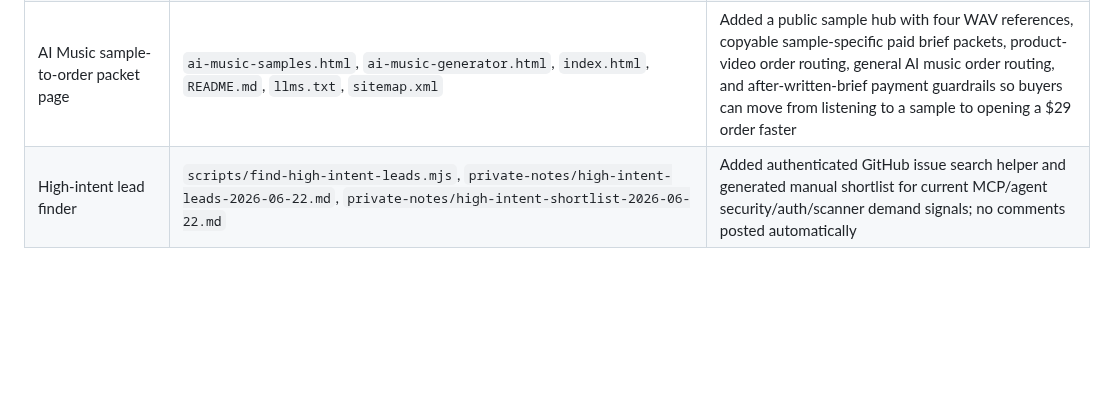
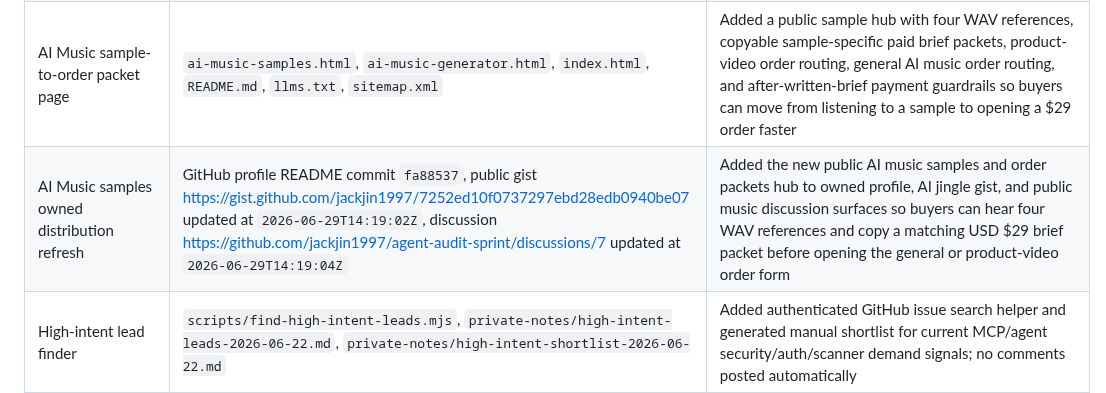
Before and after one commit to jackjin1997/agent-audit-sprint, a Markdown page: ledger.md, the part around the change. Rendered like a GitHub page; blank space fills up the shorter version.

Commit message:
Record AI music samples distribution

```diff
--- a/ledger.md
+++ b/ledger.md
@@ -110,6 +110,7 @@ Checked on 2026-06-28 (monitor timestamp 2026-06-28T03:06:54Z):
 | AI Product Video Music reference-sample order intake | `.github/ISSUE_TEMPLATE/ai-product-video-music-order.yml`, `scripts/comment-ai-jingle-order.mjs`, `scripts/check-site.mjs` | Added a required reference-sample selector to the dedicated product-video music order form and echoed it in the automated order response so Product Demo Hook sample buyers keep their chosen direction through intake, acceptance, and payment-proof handoff |
 | AI Product Video Music sample-to-order owned distribution refresh | GitHub profile README commit `a7104a8`, public gist https://gist.github.com/jackjin1997/7252ed10f0737297ebd28edb0940be07 updated at `2026-06-29T14:05:15Z`, discussion https://github.com/jackjin1997/agent-audit-sprint/discussions/7 updated at `2026-06-29T14:05:17Z` | Updated owned profile, AI jingle gist, and public music discussion so Product Demo Hook listeners are routed to the sample-to-order packet and dedicated product-video order form with the reference-sample selector |
 | AI Music sample-to-order packet page | `ai-music-samples.html`, `ai-music-generator.html`, `index.html`, `README.md`, `llms.txt`, `sitemap.xml` | Added a public sample hub with four WAV references, copyable sample-specific paid brief packets, product-video order routing, general AI music order routing, and after-written-brief payment guardrails so buyers can move from listening to a sample to opening a $29 order faster |
+| AI Music samples owned distribution refresh | GitHub profile README commit `fa88537`, public gist https://gist.github.com/jackjin1997/7252ed10f0737297ebd28edb0940be07 updated at `2026-06-29T14:19:02Z`, discussion https://github.com/jackjin1997/agent-audit-sprint/discussions/7 updated at `2026-06-29T14:19:04Z` | Added the new public AI music samples and order packets hub to owned profile, AI jingle gist, and public music discussion surfaces so buyers can hear four WAV references and copy a matching USD $29 brief packet before opening the general or product-video order form |
 | High-intent lead finder | `scripts/find-high-intent-leads.mjs`, `private-notes/high-intent-leads-2026-06-22.md`, `private-notes/high-intent-shortlist-2026-06-22.md` | Added authenticated GitHub issue search helper and generated manual shortlist for current MCP/agent security/auth/scanner demand signals; no comments posted automatically |
 | Public high-intent MCP threat-model reply | https://github.com/vinicius-ssantos/vos-studio-mcp/issues/195#issuecomment-4775493943 | Posted a concrete VOS threat model matrix and future-feature checklist on an open MCP/security issue, with a lightweight $99/$299 review link after the technical content; no PR opened |
 | Public high-intent secrets lifecycle reply | https://github.com/vinicius-ssantos/vos-studio-mcp/issues/179#issuecomment-4775557808 | Posted a concrete redaction, rotation, healthcheck, and safe-error test checklist on an open P0 secrets/token lifecycle issue; no PR opened |
```
